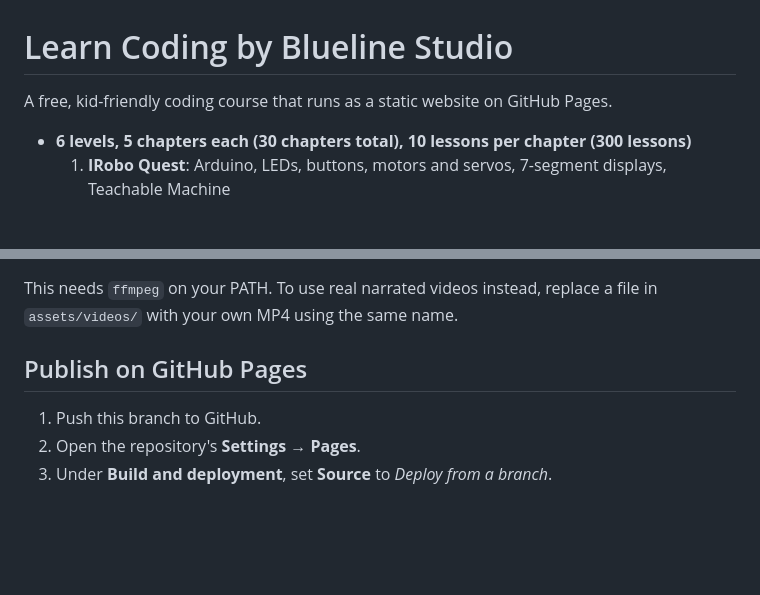
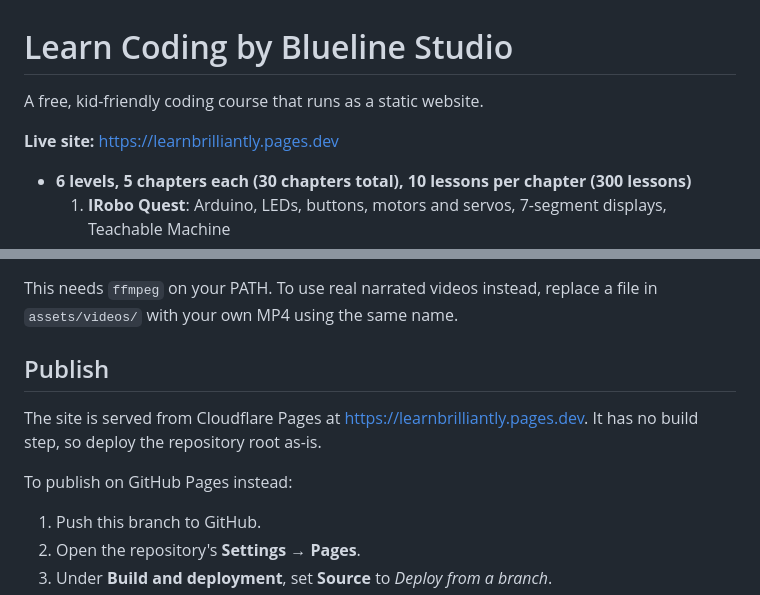
Before and after one commit to viren-robot/Learn_coding-by-Blueline-studio, a Markdown page: README.md, 2 parts joined by grey strips. Rendered like a GitHub page; blank space fills up the shorter version.

Commit message:
Update README with the live Cloudflare Pages address
Claude-Session: https://claude.ai/code/session_01QMj3kpEeyybPt2tAEjC52b
Co-Authored-By: Claude <noreply@anthropic.com>

```diff
--- a/README.md
+++ b/README.md
@@ -1,6 +1,8 @@
 # Learn Coding by Blueline Studio
 
-A free, kid-friendly coding course that runs as a static website on GitHub Pages.
+A free, kid-friendly coding course that runs as a static website.
+
+**Live site:** https://learnbrilliantly.pages.dev
 
 - **6 levels, 5 chapters each (30 chapters total), 10 lessons per chapter (300 lessons)**
   1. **IRobo Quest**: Arduino, LEDs, buttons, motors and servos, 7-segment displays, Teachable Machine
@@ -60,7 +62,11 @@ node tools/make-lesson-videos.js
 
 This needs `ffmpeg` on your PATH. To use real narrated videos instead, replace a file in `assets/videos/` with your own MP4 using the same name.
 
-## Publish on GitHub Pages
+## Publish
+
+The site is served from Cloudflare Pages at https://learnbrilliantly.pages.dev. It has no build step, so deploy the repository root as-is.
+
+To publish on GitHub Pages instead:
 
 1. Push this branch to GitHub.
 2. Open the repository's **Settings → Pages**.
```
